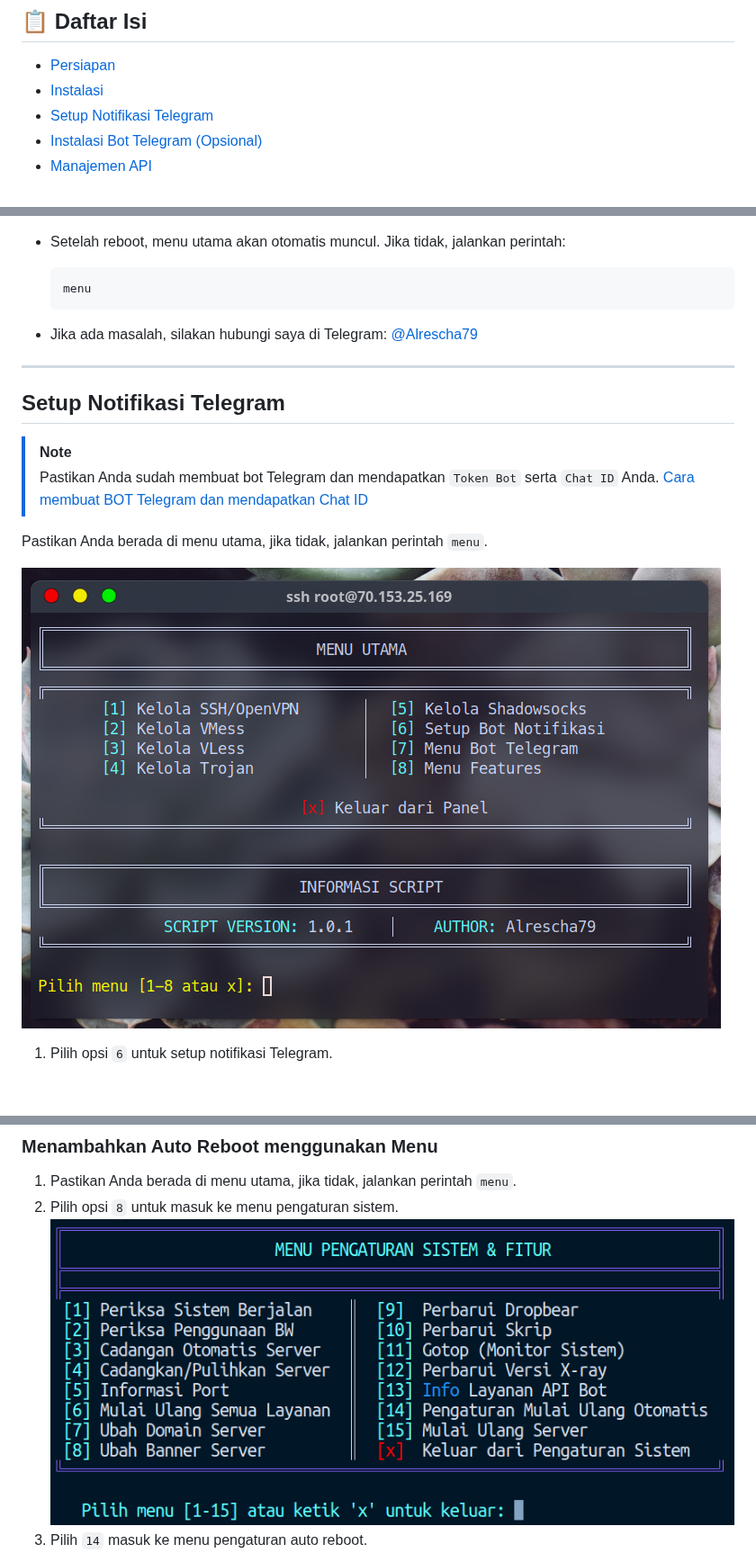
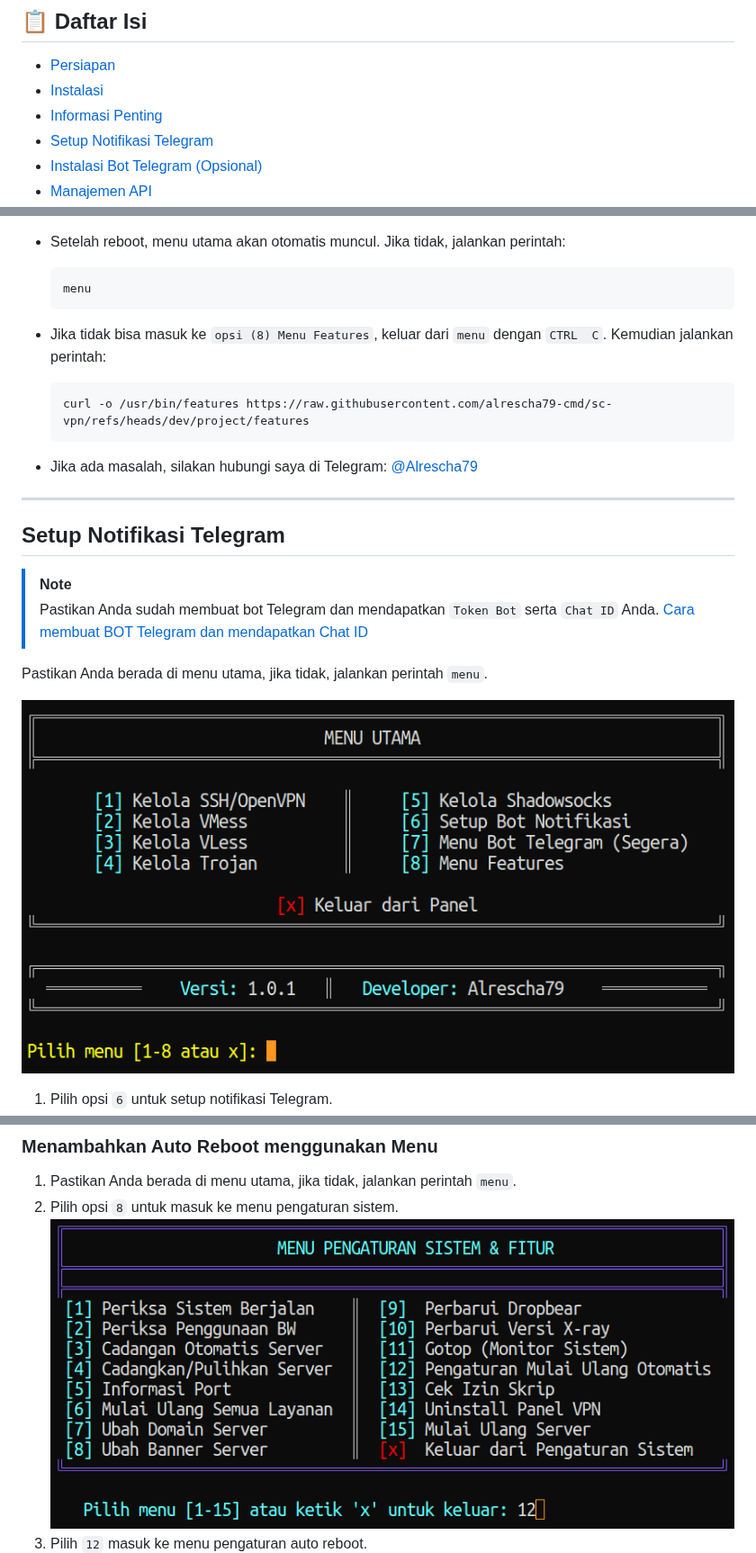
Before and after one commit to alrescha79-cmd/sc-vpn, a Markdown page: install.md, 3 parts joined by grey strips. Shown at 90% size. Drawn GitHub-style; pictures changed too: img/menu-utama.png, img/pengaturan.png; blank space fills up the shorter version.

Commit message:
Update images and improve installation documentation for clarity and accuracy

````diff
--- a/install.md
+++ b/install.md
@@ -10,6 +10,7 @@ Script ini membantu Anda memasang layanan SSH / VPN multi-protokol (VMess, VLESS
 
 - [Persiapan](#-persiapan)
 - [Instalasi](#-instalasi)
+- [Informasi Penting](#️-informasi-penting)
 - [Setup Notifikasi Telegram](#setup-notifikasi-telegram)
 - [Instalasi Bot Telegram (Opsional)](#instalasi-bot-telegram-opsional)
 - [Manajemen API](#-manajemen-api)
@@ -88,6 +89,12 @@ Jika saat proses instalasi (Langkah 1) sesi terminal terputus, jangan jalankan u
 
   ```bash
   menu
+  ```
+
+- Jika tidak bisa masuk ke `opsi (8) Menu Features`, keluar dari `menu` dengan `CTRL  C`. Kemudian jalankan perintah:
+
+  ```bash
+  curl -o /usr/bin/features https://raw.githubusercontent.com/alrescha79-cmd/sc-vpn/refs/heads/dev/project/features
   ```
 
 - Jika ada masalah, silakan hubungi saya di Telegram: [@Alrescha79](https://t.me/Alrescha79)
@@ -224,7 +231,7 @@ Secara default auto reboot harian pukul 05:00. Jika ingin mengubah jadwal atau m
 1. Pastikan Anda berada di menu utama, jika tidak, jalankan perintah `menu`.
 2. Pilih opsi `8` untuk masuk ke menu pengaturan sistem.
 ![Menu Sistem](img/pengaturan.png)
-3. Pilih `14` masuk ke menu pengaturan auto reboot.
+3. Pilih `12` masuk ke menu pengaturan auto reboot.
 ![Menu Auto Reboot](img/set-jam.png)
 4. Pilih `1` untuk mengubah/menambahkan jadwal auto reboot.
 5. Masukkan jam dalam format 24 jam (HH:MM), contoh `02:00` untuk setiap jam 2 pagi.
````
Also changed, not shown: img/image.png, img/menu.png (deleted), img/panel.png (deleted), img/telegram-notif.png (deleted).
